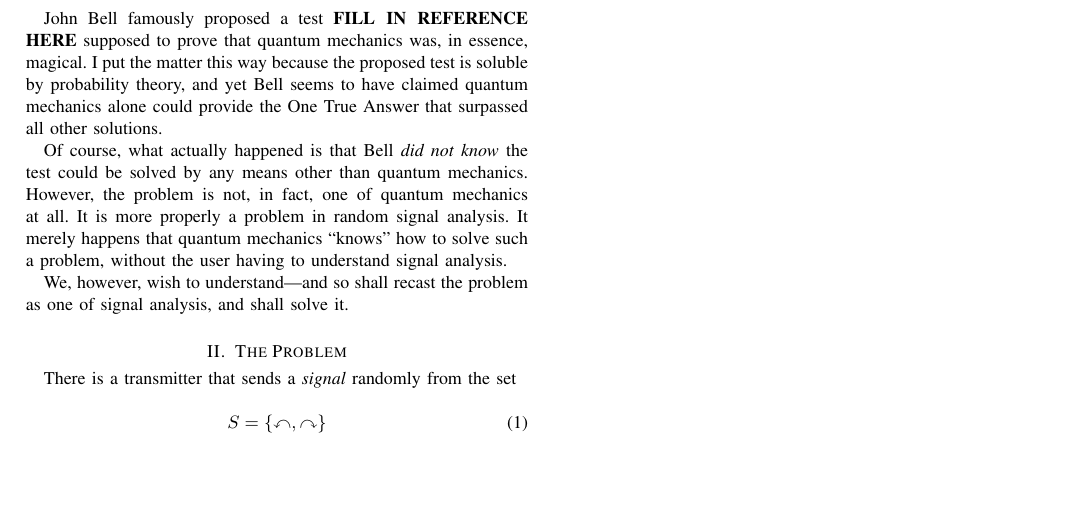
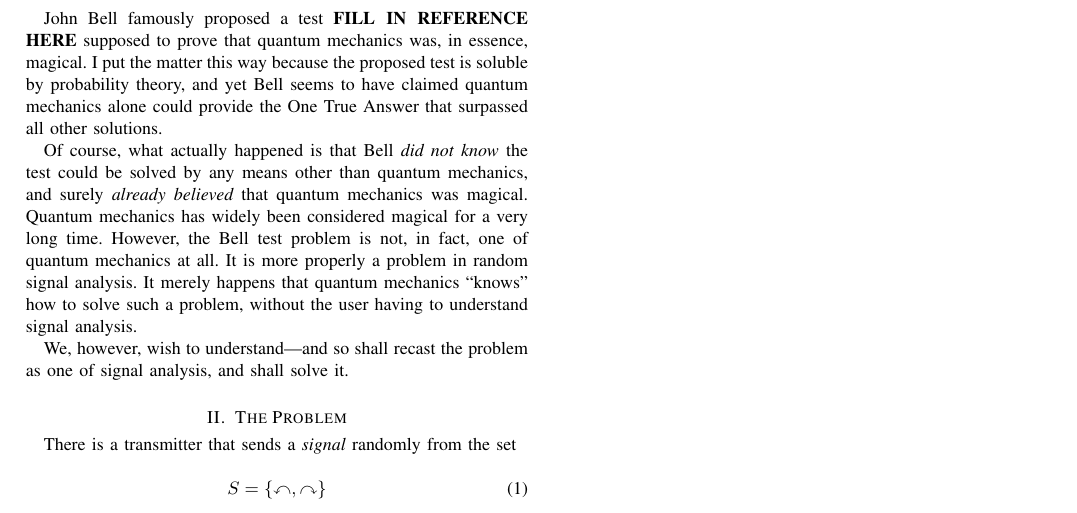
Before and after one commit to chemoelectric/eprb_signal_correlations, a LaTeX paper (Paper/eprb_signal_correlations.tex): part of the page, cut so that both start at the same text, the shorter picture padded with empty space. Compiled offline with pdfLaTeX.

Commit message:
Revised intro.

```diff
--- a/Paper/eprb_signal_correlations.tex
+++ b/Paper/eprb_signal_correlations.tex
@@ -31,12 +31,14 @@ mechanics alone could provide the One True Answer that surpassed all
 other solutions.
 
 Of course, what actually happened is that Bell {\em{did not know}} the
-test could be solved by any means other than quantum
-mechanics. However, the problem is not, in fact, one of quantum
-mechanics at all. It is more properly a problem in random signal
-analysis. It merely happens that quantum mechanics ``knows'' how to
-solve such a problem, without the user having to understand signal
-analysis.
+test could be solved by any means other than quantum mechanics, and
+surely {\em{already believed}} that quantum mechanics was
+magical. Quantum mechanics has widely been considered magical for a
+very long time. However, the Bell test problem is not, in fact, one of
+quantum mechanics at all. It is more properly a problem in random
+signal analysis. It merely happens that quantum mechanics ``knows''
+how to solve such a problem, without the user having to understand
+signal analysis.
 
 We, however, wish to understand---and so shall recast the problem as
 one of signal analysis, and shall solve it.
```
